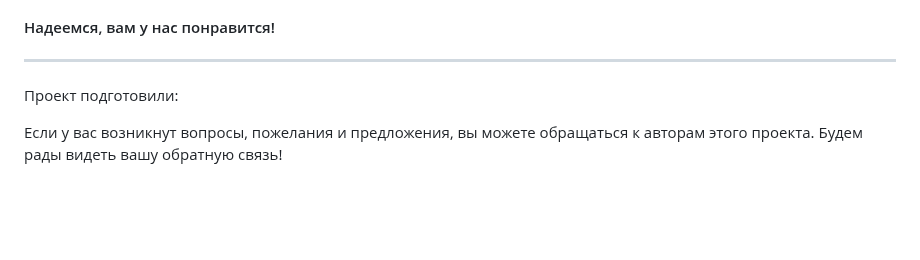
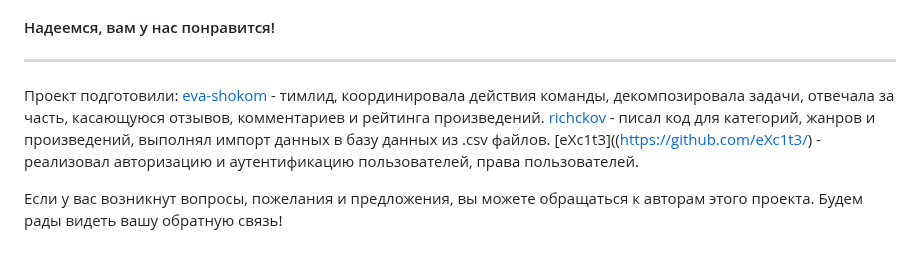
Before and after one commit to eva-shokom/api_yamdb, a Markdown page: README.md, the part around the change. Drawn GitHub-style; blank space fills up the shorter version.

```diff
--- a/README.md
+++ b/README.md
@@ -87,5 +87,8 @@ python manage.py runserver
 ---
 
 Проект подготовили:
+[eva-shokom](https://github.com/eva-shokom/) - тимлид, координировала действия команды, декомпозировала задачи, отвечала за часть, касающуюся отзывов, комментариев и рейтинга произведений.
+[richckov](https://github.com/richckov/) - писал код для категорий, жанров и произведений, выполнял импорт данных в базу данных из .csv файлов.
+[eXc1t3]((https://github.com/eXc1t3/) - реализовал авторизацию и аутентификацию пользователей, права пользователей.
 
 Если у вас возникнут вопросы, пожелания и предложения, вы можете обращаться к авторам этого проекта. Будем рады видеть вашу обратную связь!
```
